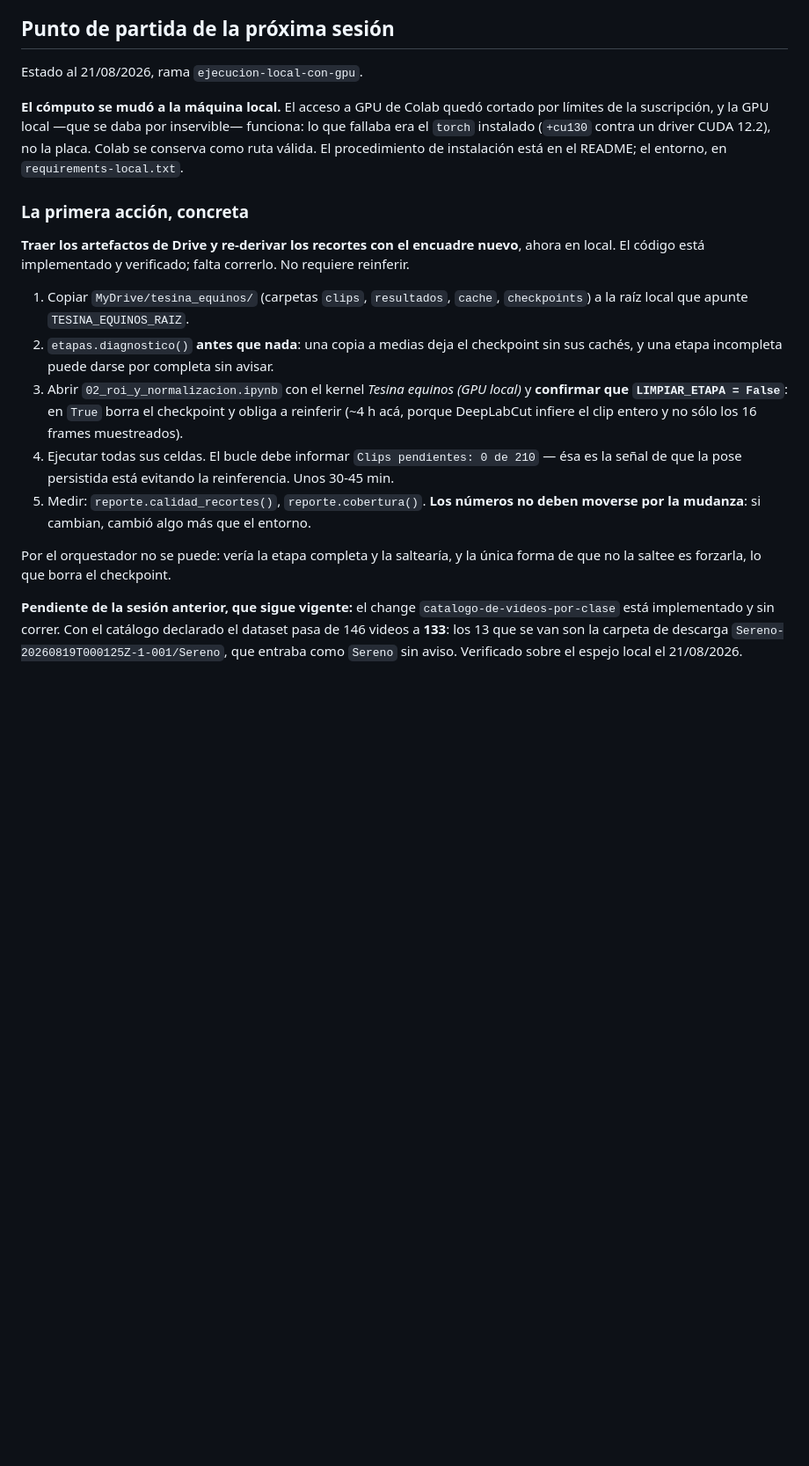
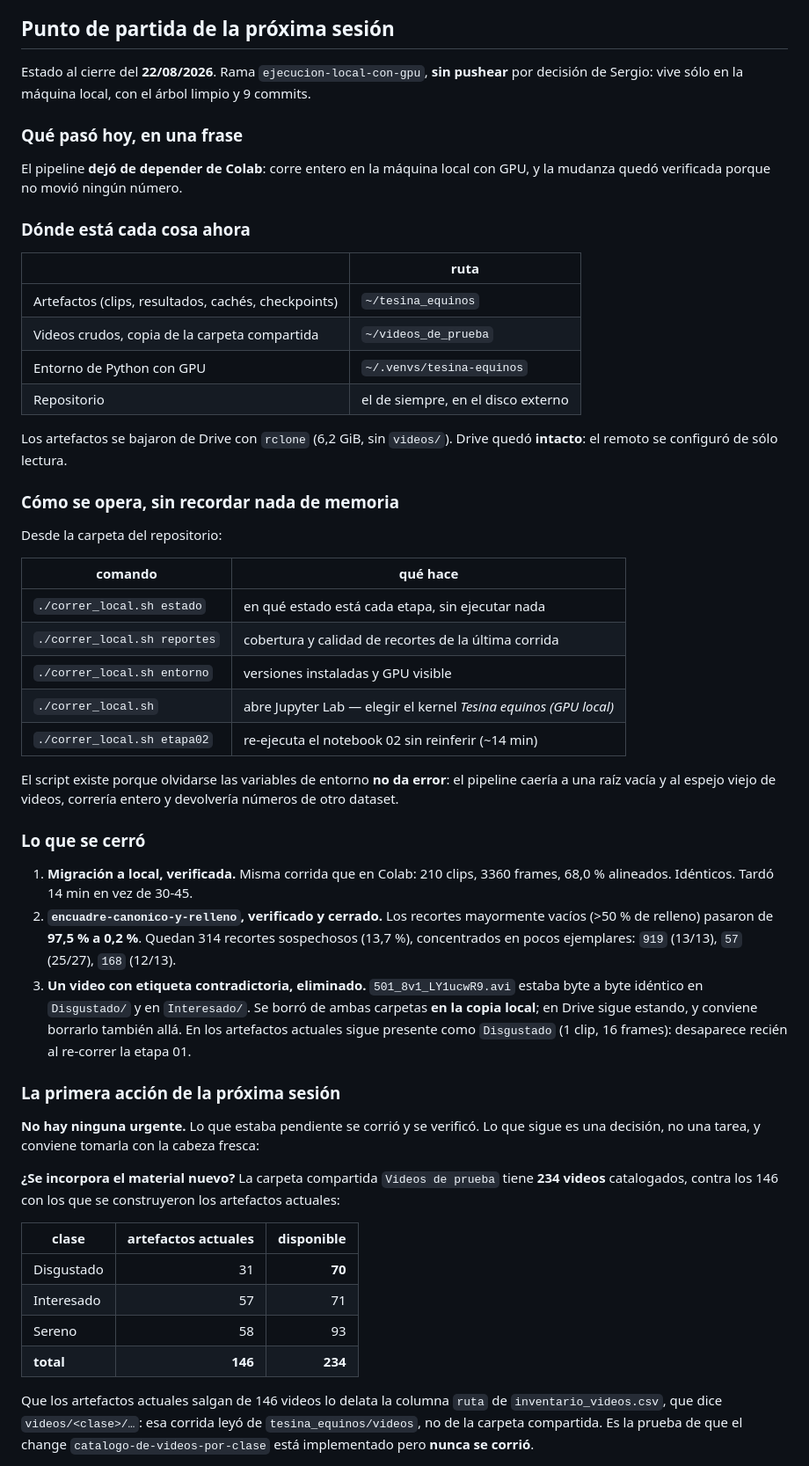
Before and after one commit to sergioyanez/Tesina-UGR, a Markdown page: openspec/project.md, the part around one of its changes. Shown at 88% size. Rendered like a GitHub page; blank space fills up the shorter version.

Commit message:
docs: dejar el estado del 22/08 escrito para la próxima sesión
Reescribe el punto de partida: lo que estaba pendiente se corrió y se verificó,
así que ya no hay una primera acción urgente sino una decisión —si se incorpora
el material nuevo, que lleva el dataset de 146 a 234 videos y Disgustado de 31 a
70, a costa de varias horas de reinferencia.

Deja anotado dónde vive cada cosa en local, cómo se opera con correr_local.sh,
y las tres deudas abiertas: la cobertura en 68 %, la rama sin pushear y la
verificación en Colab que sólo se puede hacer allá.

```diff
--- a/openspec/project.md
+++ b/openspec/project.md
@@ -304,34 +304,70 @@ Dos consecuencias que condicionan el objetivo 3:
 
 ## Punto de partida de la próxima sesión
 
-Estado al 21/08/2026, rama `ejecucion-local-con-gpu`.
+Estado al cierre del **22/08/2026**. Rama `ejecucion-local-con-gpu`, **sin pushear** por decisión
+de Sergio: vive sólo en la máquina local, con el árbol limpio y 9 commits.
 
-**El cómputo se mudó a la máquina local.** El acceso a GPU de Colab quedó cortado por límites de
-la suscripción, y la GPU local —que se daba por inservible— funciona: lo que fallaba era el `torch`
-instalado (`+cu130` contra un driver CUDA 12.2), no la placa. Colab se conserva como ruta válida.
-El procedimiento de instalación está en el README; el entorno, en `requirements-local.txt`.
+### Qué pasó hoy, en una frase
 
-### La primera acción, concreta
+El pipeline **dejó de depender de Colab**: corre entero en la máquina local con GPU, y la mudanza
+quedó verificada porque no movió ningún número.
 
-**Traer los artefactos de Drive y re-derivar los recortes con el encuadre nuevo**, ahora en local.
-El código está implementado y verificado; falta correrlo. No requiere reinferir.
+### Dónde está cada cosa ahora
 
-1. Copiar `MyDrive/tesina_equinos/` (carpetas `clips`, `resultados`, `cache`, `checkpoints`) a la
-   raíz local que apunte `TESINA_EQUINOS_RAIZ`.
-2. `etapas.diagnostico()` **antes que nada**: una copia a medias deja el checkpoint sin sus cachés,
-   y una etapa incompleta puede darse por completa sin avisar.
-3. Abrir `02_roi_y_normalizacion.ipynb` con el kernel *Tesina equinos (GPU local)* y **confirmar
-   que `LIMPIAR_ETAPA = False`**: en `True` borra el checkpoint y obliga a reinferir (~4 h acá,
-   porque DeepLabCut infiere el clip entero y no sólo los 16 frames muestreados).
-4. Ejecutar todas sus celdas. El bucle debe informar `Clips pendientes: 0 de 210` — ésa es la señal
-   de que la pose persistida está evitando la reinferencia. Unos 30-45 min.
-5. Medir: `reporte.calidad_recortes()`, `reporte.cobertura()`. **Los números no deben moverse por
-   la mudanza**: si cambian, cambió algo más que el entorno.
+| | ruta |
+|---|---|
+| Artefactos (clips, resultados, cachés, checkpoints) | `~/tesina_equinos` |
+| Videos crudos, copia de la carpeta compartida | `~/videos_de_prueba` |
+| Entorno de Python con GPU | `~/.venvs/tesina-equinos` |
+| Repositorio | el de siempre, en el disco externo |
 
-Por el orquestador no se puede: vería la etapa completa y la saltearía, y la única forma de que no
-la saltee es forzarla, lo que borra el checkpoint.
+Los artefactos se bajaron de Drive con `rclone` (6,2 GiB, sin `videos/`). Drive quedó **intacto**:
+el remoto se configuró de sólo lectura.
 
-**Pendiente de la sesión anterior, que sigue vigente:** el change `catalogo-de-videos-por-clase`
-está implementado y sin correr. Con el catálogo declarado el dataset pasa de 146 videos a **133**:
-los 13 que se van son la carpeta de descarga `Sereno-20260819T000125Z-1-001/Sereno`, que entraba
-como `Sereno` sin aviso. Verificado sobre el espejo local el 21/08/2026.
+### Cómo se opera, sin recordar nada de memoria
+
+Desde la carpeta del repositorio:
+
+| comando | qué hace |
+|---|---|
+| `./correr_local.sh estado` | en qué estado está cada etapa, sin ejecutar nada |
+| `./correr_local.sh reportes` | cobertura y calidad de recortes de la última corrida |
+| `./correr_local.sh entorno` | versiones instaladas y GPU visible |
+| `./correr_local.sh` | abre Jupyter Lab — elegir el kernel *Tesina equinos (GPU local)* |
+| `./correr_local.sh etapa02` | re-ejecuta el notebook 02 sin reinferir (~14 min) |
+
+El script existe porque olvidarse las variables de entorno **no da error**: el pipeline caería a
+una raíz vacía y al espejo viejo de videos, correría entero y devolvería números de otro dataset.
+
+### Lo que se cerró
+
+1. **Migración a local, verificada.** Misma corrida que en Colab: 210 clips, 3360 frames, 68,0 %
+   alineados. Idénticos. Tardó 14 min en vez de 30-45.
+2. **`encuadre-canonico-y-relleno`, verificado y cerrado.** Los recortes mayormente vacíos
+   (>50 % de relleno) pasaron de **97,5 % a 0,2 %**. Quedan 314 recortes sospechosos (13,7 %),
+   concentrados en pocos ejemplares: `919` (13/13), `57` (25/27), `168` (12/13).
+3. **Un video con etiqueta contradictoria, eliminado.** `501_8v1_LY1ucwR9.avi` estaba byte a byte
+   idéntico en `Disgustado/` y en `Interesado/`. Se borró de ambas carpetas **en la copia local**;
+   en Drive sigue estando, y conviene borrarlo también allá. En los artefactos actuales sigue
+   presente como `Disgustado` (1 clip, 16 frames): desaparece recién al re-correr la etapa 01.
+
+### La primera acción de la próxima sesión
+
+**No hay ninguna urgente.** Lo que estaba pendiente se corrió y se verificó. Lo que sigue es una
+decisión, no una tarea, y conviene tomarla con la cabeza fresca:
+
+**¿Se incorpora el material nuevo?** La carpeta compartida `Videos de prueba` tiene **234 videos**
+catalogados, contra los 146 con los que se construyeron los artefactos actuales:
+
+| clase | artefactos actuales | disponible |
+|---|---:|---:|
+| Disgustado | 31 | **70** |
+| Interesado | 57 | 71 |
+| Sereno | 58 | 93 |
+| **total** | **146** | **234** |
+
+Que los artefactos actuales salgan de 146 videos lo delata la columna `ruta` de
+`inventario_videos.csv`, que dice `videos/<clase>/…`: esa corrida leyó de `tesina_equinos/videos`,
+no de la carpeta compartida. Es la prueba de que el change `catalogo-de-videos-por-clase` está
+implementado pero **nunca se corrió**.
+
```
Also changed, not shown: other parts of openspec/project.md (+18 -0 lines).
